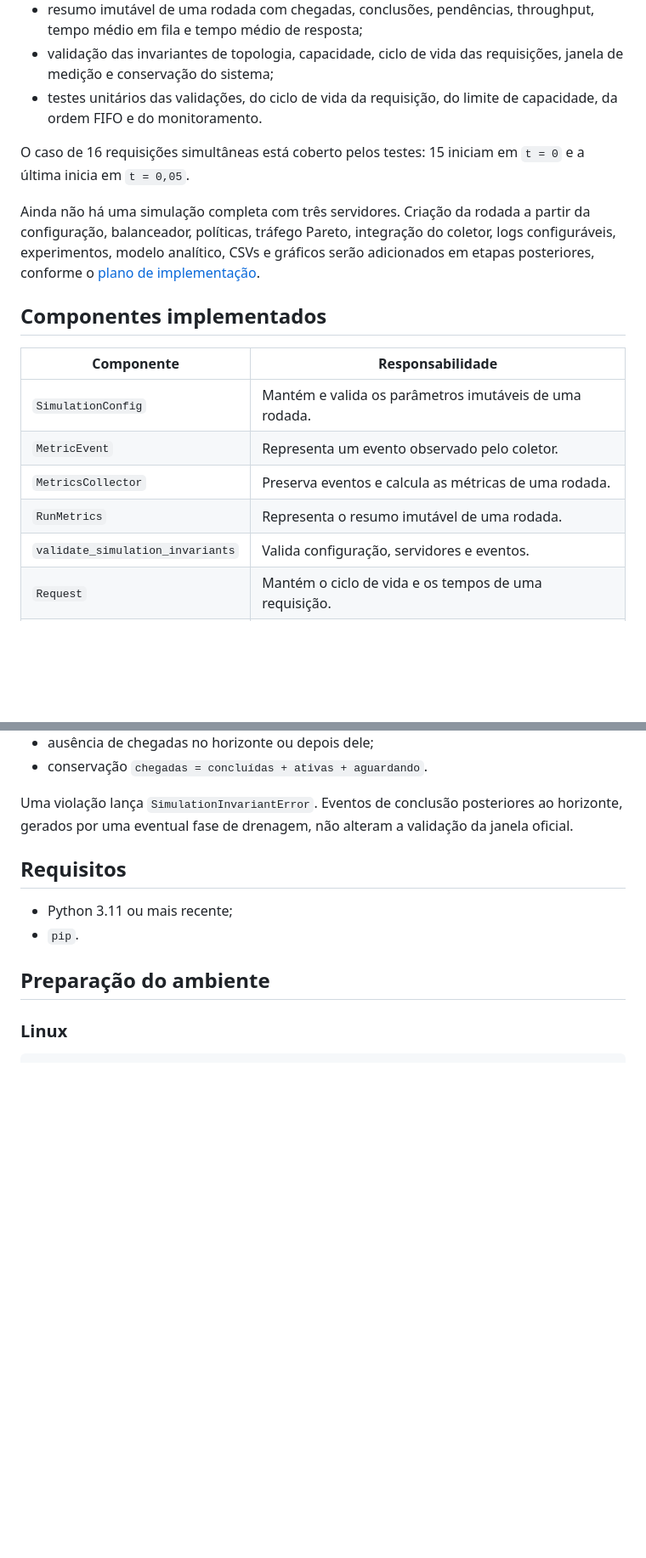
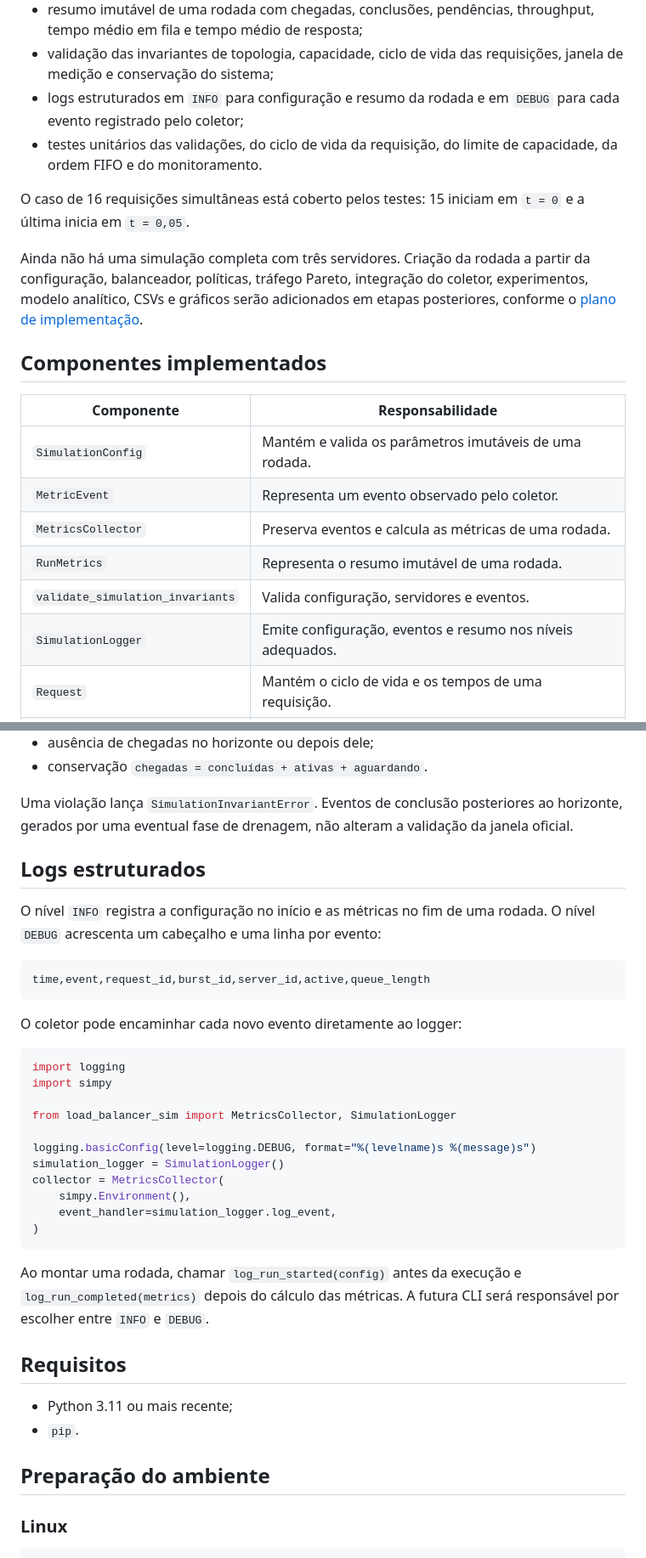
Before and after one commit to guilherme-webster/lab1, a Markdown page: README.MD, 2 parts joined by grey strips. Shown at 85% size. GitHub-like rendering; blank space fills up the shorter version.

Commit message:
documenta logs estruturados

````diff
--- a/README.MD
+++ b/README.MD
@@ -30,6 +30,8 @@ implementados:
   throughput, tempo médio em fila e tempo médio de resposta;
 - validação das invariantes de topologia, capacidade, ciclo de vida das
   requisições, janela de medição e conservação do sistema;
+- logs estruturados em `INFO` para configuração e resumo da rodada e em
+  `DEBUG` para cada evento registrado pelo coletor;
 - testes unitários das validações, do ciclo de vida da requisição, do limite de
   capacidade, da ordem FIFO e do monitoramento.
 
@@ -38,8 +40,8 @@ O caso de 16 requisições simultâneas está coberto pelos testes: 15 iniciam e
 
 Ainda não há uma simulação completa com três servidores. Criação da rodada a
 partir da configuração, balanceador, políticas, tráfego Pareto, integração do
-coletor, logs configuráveis, experimentos, modelo analítico, CSVs e gráficos
-serão adicionados em etapas posteriores, conforme o
+coletor, experimentos, modelo analítico, CSVs e gráficos serão adicionados em
+etapas posteriores, conforme o
 [plano de implementação](PLANO_IMPLEMENTACAO.md).
 
 ## Componentes implementados
@@ -51,6 +53,7 @@ serão adicionados em etapas posteriores, conforme o
 | `MetricsCollector` | Preserva eventos e calcula as métricas de uma rodada. |
 | `RunMetrics` | Representa o resumo imutável de uma rodada. |
 | `validate_simulation_invariants` | Valida configuração, servidores e eventos. |
+| `SimulationLogger` | Emite configuração, eventos e resumo nos níveis adequados. |
 | `Request` | Mantém o ciclo de vida e os tempos de uma requisição. |
 | `Server` | Processa requisições concorrentemente e enfileira o excesso. |
 | `ServerState` | Representa uma fotografia imutável do estado do servidor. |
@@ -89,6 +92,35 @@ Ao final de uma rodada,
 Uma violação lança `SimulationInvariantError`. Eventos de conclusão posteriores
 ao horizonte, gerados por uma eventual fase de drenagem, não alteram a
 validação da janela oficial.
+
+## Logs estruturados
+
+O nível `INFO` registra a configuração no início e as métricas no fim de uma
+rodada. O nível `DEBUG` acrescenta um cabeçalho e uma linha por evento:
+
+```text
+time,event,request_id,burst_id,server_id,active,queue_length
+```
+
+O coletor pode encaminhar cada novo evento diretamente ao logger:
+
+```python
+import logging
+import simpy
+
+from load_balancer_sim import MetricsCollector, SimulationLogger
+
+logging.basicConfig(level=logging.DEBUG, format="%(levelname)s %(message)s")
+simulation_logger = SimulationLogger()
+collector = MetricsCollector(
+    simpy.Environment(),
+    event_handler=simulation_logger.log_event,
+)
+```
+
+Ao montar uma rodada, chamar `log_run_started(config)` antes da execução e
+`log_run_completed(metrics)` depois do cálculo das métricas. A futura CLI será
+responsável por escolher entre `INFO` e `DEBUG`.
 
 ## Requisitos
 
````
Also changed, not shown: other parts of README.MD (+2 -0 lines).
